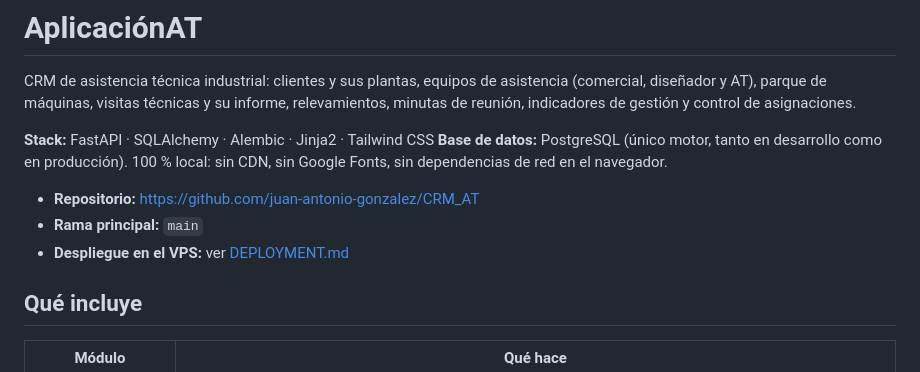
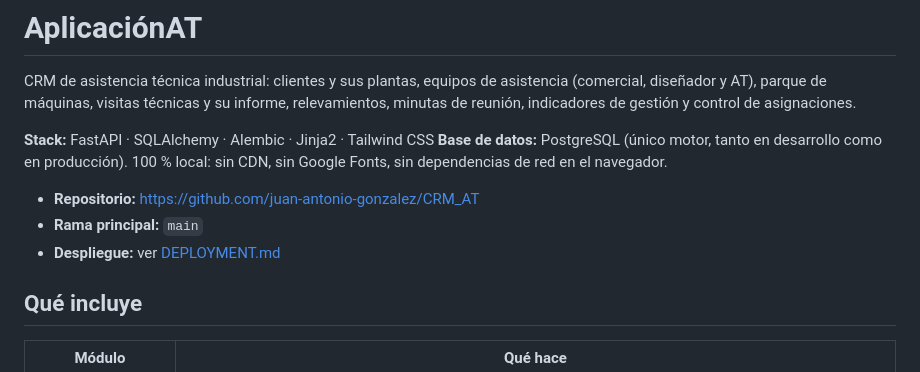
Before and after one commit to juan-antonio-gonzalez/CRM_AT, a Markdown page: README.md, the part around the change. Rendered like a GitHub page.

```diff
--- a/README.md
+++ b/README.md
@@ -10,7 +10,7 @@ relevamientos, minutas de reunión, indicadores de gestión y control de asignac
 
 - **Repositorio:** https://github.com/juan-antonio-gonzalez/CRM_AT
 - **Rama principal:** `main`
-- **Despliegue en el VPS:** ver [DEPLOYMENT.md](DEPLOYMENT.md)
+- **Despliegue:** ver [DEPLOYMENT.md](DEPLOYMENT.md)
 
 ## Qué incluye
 
```
Also changed, not shown: DEPLOYMENT.md (+6 -73 lines), docs/arquitectura.md (+1 -1 lines).
